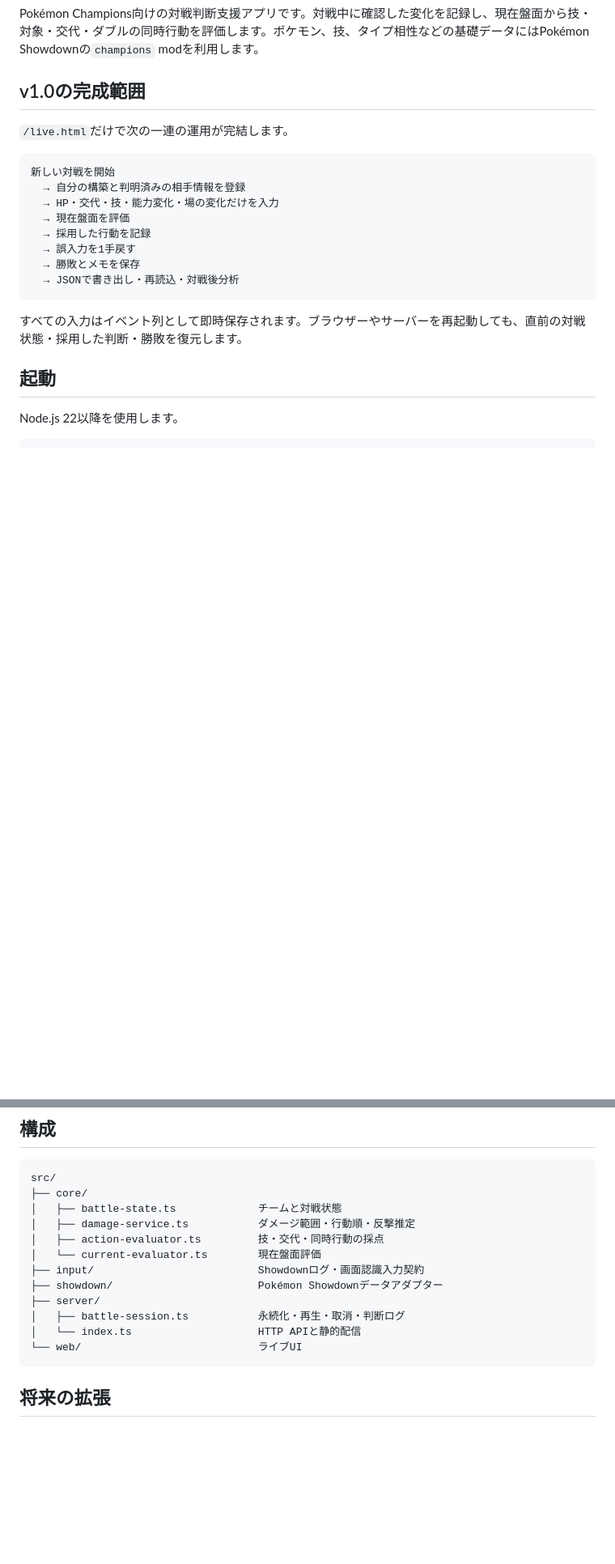
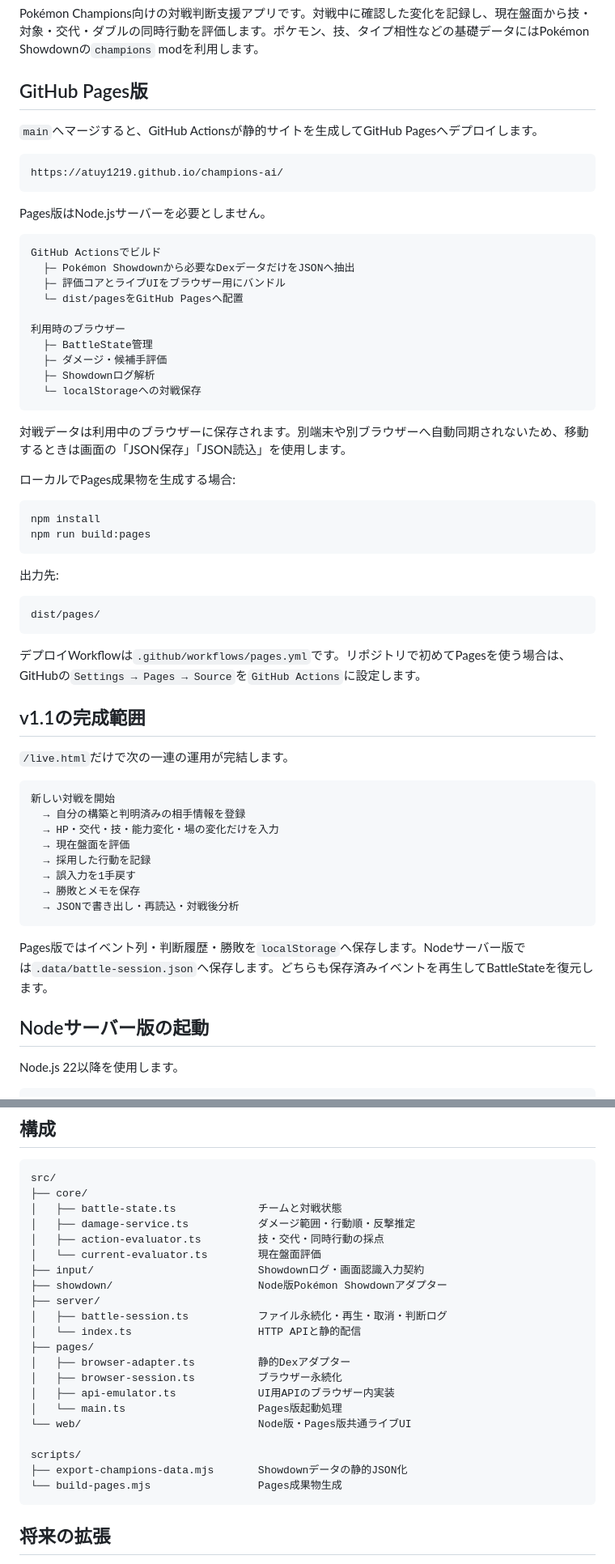
Before and after one commit to atuy1219/champions-ai, a Markdown page: README.md, 2 parts joined by grey strips. Shown at 81% size. Drawn GitHub-style; blank space fills up the shorter version.

````diff
--- a/README.md
+++ b/README.md
@@ -2,7 +2,47 @@
 
 Pokémon Champions向けの対戦判断支援アプリです。対戦中に確認した変化を記録し、現在盤面から技・対象・交代・ダブルの同時行動を評価します。ポケモン、技、タイプ相性などの基礎データにはPokémon Showdownの`champions` modを利用します。
 
-## v1.0の完成範囲
+## GitHub Pages版
+
+`main`へマージすると、GitHub Actionsが静的サイトを生成してGitHub Pagesへデプロイします。
+
+```text
+https://atuy1219.github.io/champions-ai/
+```
+
+Pages版はNode.jsサーバーを必要としません。
+
+```text
+GitHub Actionsでビルド
+  ├─ Pokémon Showdownから必要なDexデータだけをJSONへ抽出
+  ├─ 評価コアとライブUIをブラウザー用にバンドル
+  └─ dist/pagesをGitHub Pagesへ配置
+
+利用時のブラウザー
+  ├─ BattleState管理
+  ├─ ダメージ・候補手評価
+  ├─ Showdownログ解析
+  └─ localStorageへの対戦保存
+```
+
+対戦データは利用中のブラウザーに保存されます。別端末や別ブラウザーへ自動同期されないため、移動するときは画面の「JSON保存」「JSON読込」を使用します。
+
+ローカルでPages成果物を生成する場合:
+
+```bash
+npm install
+npm run build:pages
+```
+
+出力先:
+
+```text
+dist/pages/
+```
+
+デプロイWorkflowは`.github/workflows/pages.yml`です。リポジトリで初めてPagesを使う場合は、GitHubの`Settings → Pages → Source`を`GitHub Actions`に設定します。
+
+## v1.1の完成範囲
 
 `/live.html`だけで次の一連の運用が完結します。
 
@@ -17,9 +57,9 @@ Pokémon Champions向けの対戦判断支援アプリです。対戦中に確
   → JSONで書き出し・再読込・対戦後分析
 ```
 
-すべての入力はイベント列として即時保存されます。ブラウザーやサーバーを再起動しても、直前の対戦状態・採用した判断・勝敗を復元します。
+Pages版ではイベント列・判断履歴・勝敗を`localStorage`へ保存します。Nodeサーバー版では`.data/battle-session.json`へ保存します。どちらも保存済みイベントを再生してBattleStateを復元します。
 
-## 起動
+## Nodeサーバー版の起動
 
 Node.js 22以降を使用します。
 
@@ -235,11 +242,20 @@ src/
 │   ├── action-evaluator.ts         技・交代・同時行動の採点
 │   └── current-evaluator.ts        現在盤面評価
 ├── input/                          Showdownログ・画面認識入力契約
-├── showdown/                       Pokémon Showdownデータアダプター
+├── showdown/                       Node版Pokémon Showdownアダプター
 ├── server/
-│   ├── battle-session.ts           永続化・再生・取消・判断ログ
+│   ├── battle-session.ts           ファイル永続化・再生・取消・判断ログ
 │   └── index.ts                    HTTP APIと静的配信
-└── web/                            ライブUI
+├── pages/
+│   ├── browser-adapter.ts          静的Dexアダプター
+│   ├── browser-session.ts          ブラウザー永続化
+│   ├── api-emulator.ts             UI用APIのブラウザー内実装
+│   └── main.ts                     Pages版起動処理
+└── web/                            Node版・Pages版共通ライブUI
+
+scripts/
+├── export-champions-data.mjs       Showdownデータの静的JSON化
+└── build-pages.mjs                 Pages成果物生成
 ```
 
 ## 将来の拡張
````
Also changed, not shown: other parts of README.md (+15 -48 lines).
